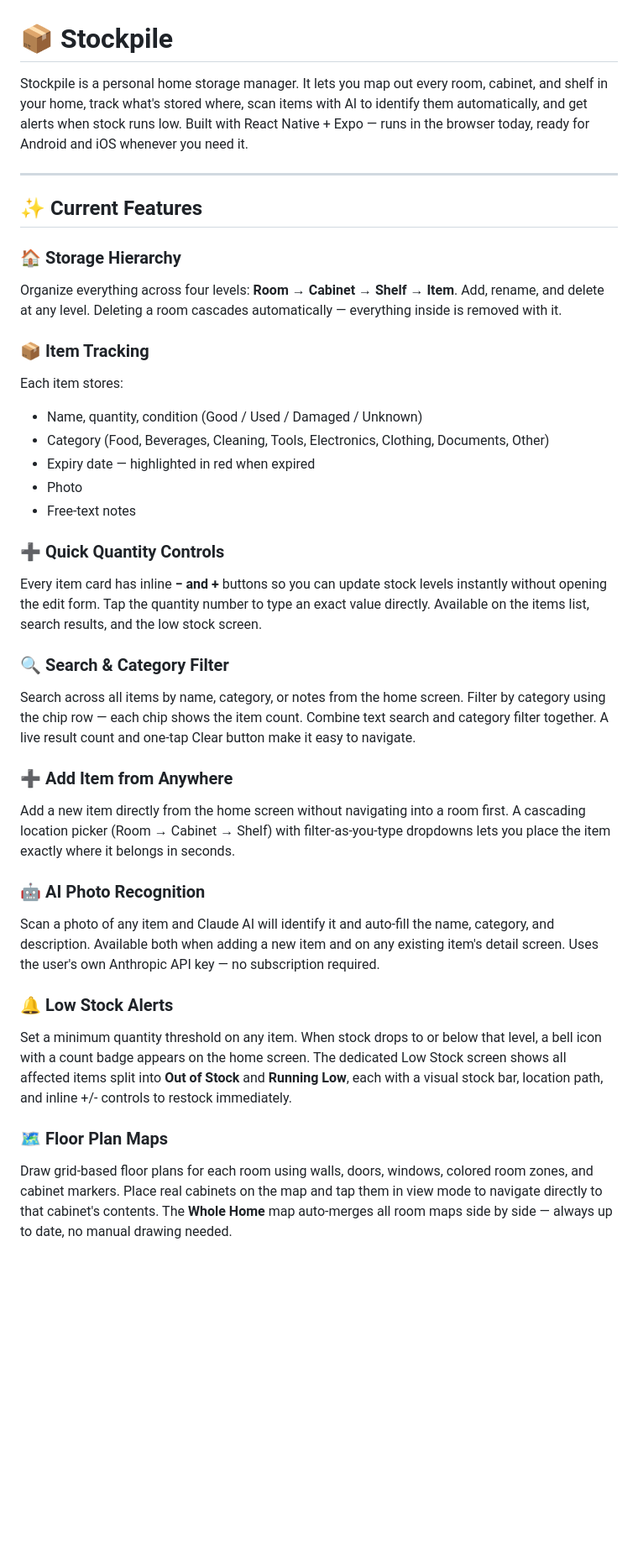
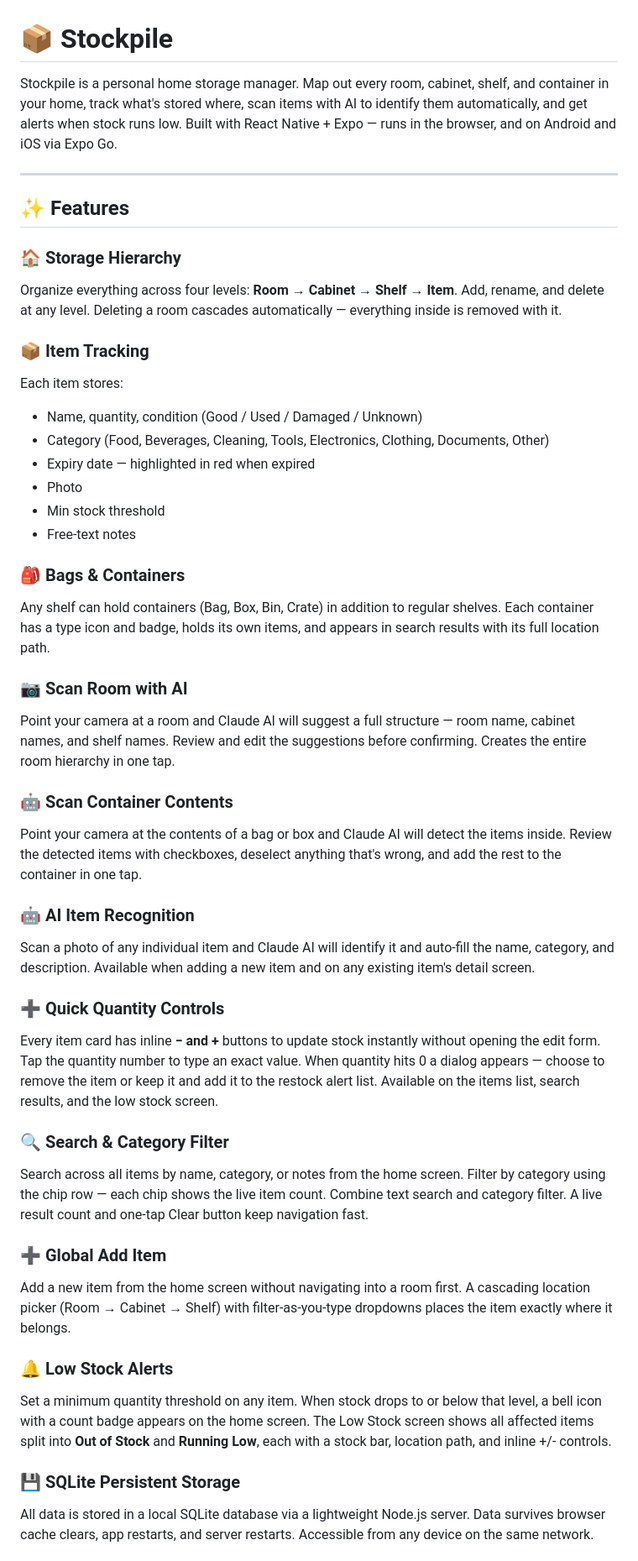
Before and after one commit to Verialix996/stockpile, a Markdown page: README.md, the part around one of its changes. Shown at 84% size. Rendered like a GitHub page; blank space fills up the shorter version.

```diff
--- a/README.md
+++ b/README.md
@@ -1,10 +1,10 @@
 # 📦 Stockpile
 
-Stockpile is a personal home storage manager. It lets you map out every room, cabinet, and shelf in your home, track what's stored where, scan items with AI to identify them automatically, and get alerts when stock runs low. Built with React Native + Expo — runs in the browser today, ready for Android and iOS whenever you need it.
+Stockpile is a personal home storage manager. Map out every room, cabinet, shelf, and container in your home, track what's stored where, scan items with AI to identify them automatically, and get alerts when stock runs low. Built with React Native + Expo — runs in the browser, and on Android and iOS via Expo Go.
 
 ---
 
-## ✨ Current Features
+## ✨ Features
 
 ### 🏠 Storage Hierarchy
 Organize everything across four levels: **Room → Cabinet → Shelf → Item**. Add, rename, and delete at any level. Deleting a room cascades automatically — everything inside is removed with it.
@@ -15,23 +15,33 @@ Each item stores:
 - Category (Food, Beverages, Cleaning, Tools, Electronics, Clothing, Documents, Other)
 - Expiry date — highlighted in red when expired
 - Photo
+- Min stock threshold
 - Free-text notes
 
+### 🎒 Bags & Containers
+Any shelf can hold containers (Bag, Box, Bin, Crate) in addition to regular shelves. Each container has a type icon and badge, holds its own items, and appears in search results with its full location path.
+
+### 📷 Scan Room with AI
+Point your camera at a room and Claude AI will suggest a full structure — room name, cabinet names, and shelf names. Review and edit the suggestions before confirming. Creates the entire room hierarchy in one tap.
+
+### 🤖 Scan Container Contents
+Point your camera at the contents of a bag or box and Claude AI will detect the items inside. Review the detected items with checkboxes, deselect anything that's wrong, and add the rest to the container in one tap.
+
+### 🤖 AI Item Recognition
+Scan a photo of any individual item and Claude AI will identify it and auto-fill the name, category, and description. Available when adding a new item and on any existing item's detail screen.
+
 ### ➕ Quick Quantity Controls
-Every item card has inline **− and +** buttons so you can update stock levels instantly without opening the edit form. Tap the quantity number to type an exact value directly. Available on the items list, search results, and the low stock screen.
+Every item card has inline **− and +** buttons to update stock instantly without opening the edit form. Tap the quantity number to type an exact value. When quantity hits 0 a dialog appears — choose to remove the item or keep it and add it to the restock alert list. Available on the items list, search results, and the low stock screen.
 
 ### 🔍 Search & Category Filter
-Search across all items by name, category, or notes from the home screen. Filter by category using the chip row — each chip shows the item count. Combine text search and category filter together. A live result count and one-tap Clear button make it easy to navigate.
+Search across all items by name, category, or notes from the home screen. Filter by category using the chip row — each chip shows the live item count. Combine text search and category filter. A live result count and one-tap Clear button keep navigation fast.
 
-### ➕ Add Item from Anywhere
-Add a new item directly from the home screen without navigating into a room first. A cascading location picker (Room → Cabinet → Shelf) with filter-as-you-type dropdowns lets you place the item exactly where it belongs in seconds.
-
-### 🤖 AI Photo Recognition
-Scan a photo of any item and Claude AI will identify it and auto-fill the name, category, and description. Available both when adding a new item and on any existing item's detail screen. Uses the user's own Anthropic API key — no subscription required.
+### ➕ Global Add Item
+Add a new item from the home screen without navigating into a room first. A cascading location picker (Room → Cabinet → Shelf) with filter-as-you-type dropdowns places the item exactly where it belongs.
 
 ### 🔔 Low Stock Alerts
-Set a minimum quantity threshold on any item. When stock drops to or below that level, a bell icon with a count badge appears on the home screen. The dedicated Low Stock screen shows all affected items split into **Out of Stock** and **Running Low**, each with a visual stock bar, location path, and inline +/- controls to restock immediately.
+Set a minimum quantity threshold on any item. When stock drops to or below that level, a bell icon with a count badge appears on the home screen. The Low Stock screen shows all affected items split into **Out of Stock** and **Running Low**, each with a stock bar, location path, and inline +/- controls.
 
-### 🗺️ Floor Plan Maps
-Draw grid-based floor plans for each room using walls, doors, windows, colored room zones, and cabinet markers. Place real cabinets on the map and tap them in view mode to navigate directly to that cabinet's contents. The **Whole Home** map auto-merges all room maps side by side — always up to date, no manual drawing needed.
+### 💾 SQLite Persistent Storage
+All data is stored in a local SQLite database via a lightweight Node.js server. Data survives browser cache clears, app restarts, and server restarts. Accessible from any device on the same network.
 
```
Also changed, not shown: other parts of README.md (+52 -42 lines).
